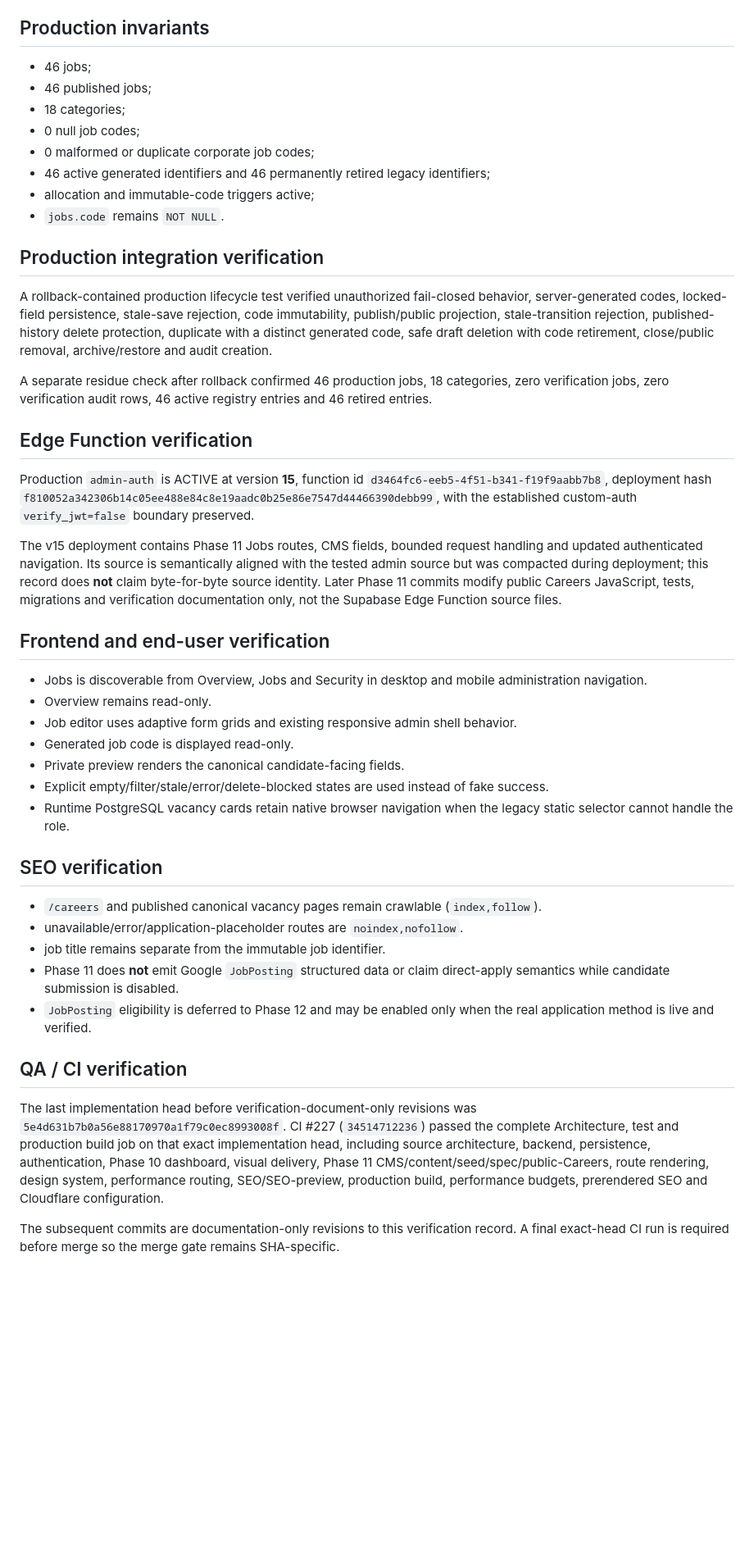
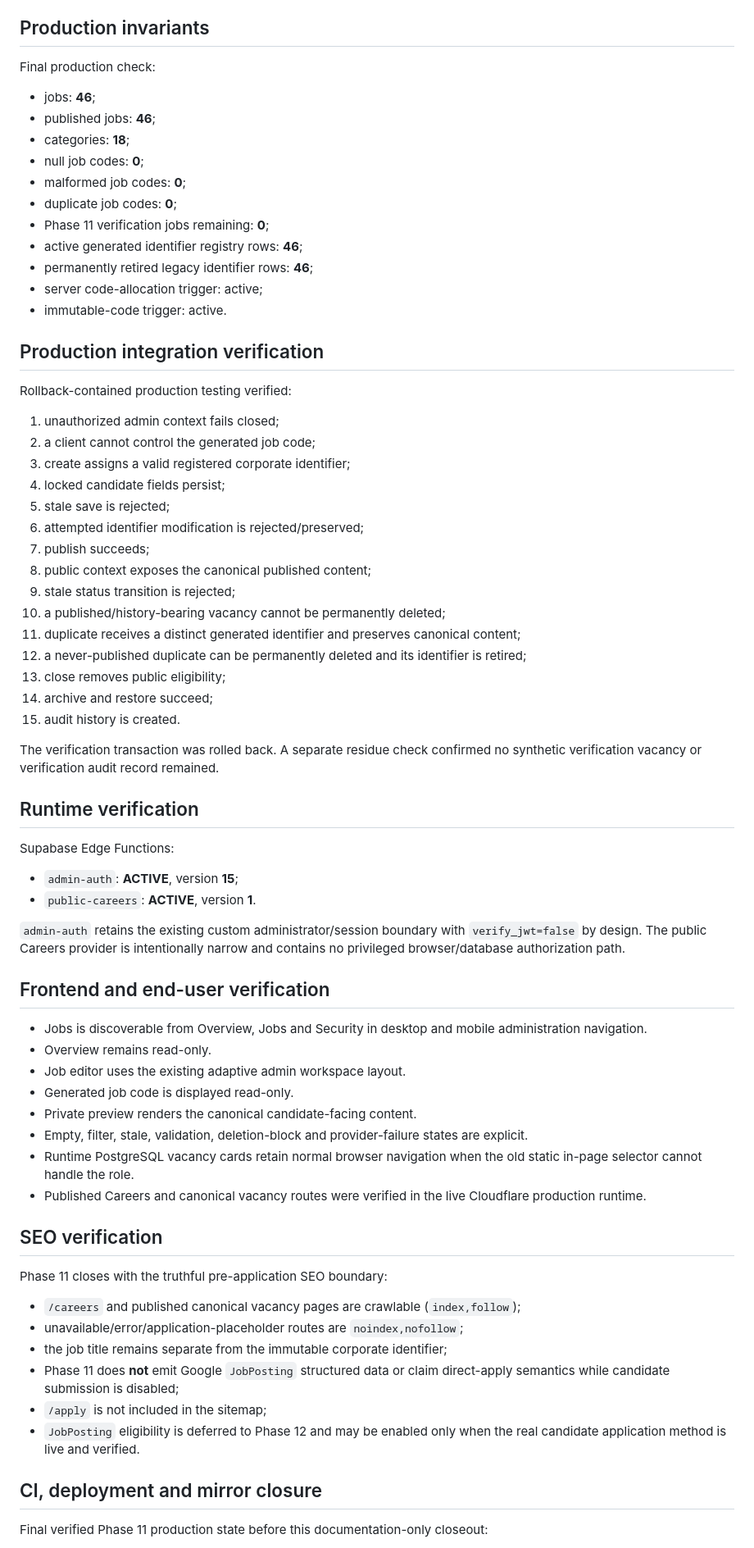
Before and after one commit to RCITCS/RC_IT_CONSULTING_SERVICES, a Markdown page: docs/PHASE_11_VERIFICATION.md, the part around one of its changes. Shown at 82% size. GitHub-like rendering; blank space fills up the shorter version.

Commit message:
docs(phase11): mark completed and verified after production closure

```diff
--- a/docs/PHASE_11_VERIFICATION.md
+++ b/docs/PHASE_11_VERIFICATION.md
@@ -47,48 +70,74 @@ Additional verified controls include job-code registry RLS/browser deny, server-
 
 ## Production invariants
 
-- 46 jobs;
-- 46 published jobs;
-- 18 categories;
-- 0 null job codes;
-- 0 malformed or duplicate corporate job codes;
-- 46 active generated identifiers and 46 permanently retired legacy identifiers;
-- allocation and immutable-code triggers active;
-- `jobs.code` remains `NOT NULL`.
+Final production check:
+
+- jobs: **46**;
+- published jobs: **46**;
+- categories: **18**;
+- null job codes: **0**;
+- malformed job codes: **0**;
+- duplicate job codes: **0**;
+- Phase 11 verification jobs remaining: **0**;
+- active generated identifier registry rows: **46**;
+- permanently retired legacy identifier rows: **46**;
+- server code-allocation trigger: active;
+- immutable-code trigger: active.
 
 ## Production integration verification
 
-A rollback-contained production lifecycle test verified unauthorized fail-closed behavior, server-generated codes, locked-field persistence, stale-save rejection, code immutability, publish/public projection, stale-transition rejection, published-history delete protection, duplicate with a distinct generated code, safe draft deletion with code retirement, close/public removal, archive/restore and audit creation.
+Rollback-contained production testing verified:
 
-A separate residue check after rollback confirmed 46 production jobs, 18 categories, zero verification jobs, zero verification audit rows, 46 active registry entries and 46 retired entries.
+1. unauthorized admin context fails closed;
+2. a client cannot control the generated job code;
+3. create assigns a valid registered corporate identifier;
+4. locked candidate fields persist;
+5. stale save is rejected;
+6. attempted identifier modification is rejected/preserved;
+7. publish succeeds;
+8. public context exposes the canonical published content;
+9. stale status transition is rejected;
+10. a published/history-bearing vacancy cannot be permanently deleted;
+11. duplicate receives a distinct generated identifier and preserves canonical content;
+12. a never-published duplicate can be permanently deleted and its identifier is retired;
+13. close removes public eligibility;
+14. archive and restore succeed;
+15. audit history is created.
 
-## Edge Function verification
+The verification transaction was rolled back. A separate residue check confirmed no synthetic verification vacancy or verification audit record remained.
 
-Production `admin-auth` is ACTIVE at version **15**, function id `d3464fc6-eeb5-4f51-b341-f19f9aabb7b8`, deployment hash `f810052a342306b14c05ee488e84c8e19aadc0b25e86e7547d44466390debb99`, with the established custom-auth `verify_jwt=false` boundary preserved.
+## Runtime verification
 
-The v15 deployment contains Phase 11 Jobs routes, CMS fields, bounded request handling and updated authenticated navigation. Its source is semantically aligned with the tested admin source but was compacted during deployment; this record does **not** claim byte-for-byte source identity. Later Phase 11 commits modify public Careers JavaScript, tests, migrations and verification documentation only, not the Supabase Edge Function source files.
+Supabase Edge Functions:
+
+- `admin-auth`: **ACTIVE**, version **15**;
+- `public-careers`: **ACTIVE**, version **1**.
+
+`admin-auth` retains the existing custom administrator/session boundary with `verify_jwt=false` by design. The public Careers provider is intentionally narrow and contains no privileged browser/database authorization path.
 
 ## Frontend and end-user verification
 
 - Jobs is discoverable from Overview, Jobs and Security in desktop and mobile administration navigation.
 - Overview remains read-only.
-- Job editor uses adaptive form grids and existing responsive admin shell behavior.
+- Job editor uses the existing adaptive admin workspace layout.
 - Generated job code is displayed read-only.
-- Private preview renders the canonical candidate-facing fields.
-- Explicit empty/filter/stale/error/delete-blocked states are used instead of fake success.
-- Runtime PostgreSQL vacancy cards retain native browser navigation when the legacy static selector cannot handle the role.
+- Private preview renders the canonical candidate-facing content.
+- Empty, filter, stale, validation, deletion-block and provider-failure states are explicit.
+- Runtime PostgreSQL vacancy cards retain normal browser navigation when the old static in-page selector cannot handle the role.
+- Published Careers and canonical vacancy routes were verified in the live Cloudflare production runtime.
 
 ## SEO verification
 
-- `/careers` and published canonical vacancy pages remain crawlable (`index,follow`).
-- unavailable/error/application-placeholder routes are `noindex,nofollow`.
-- job title remains separate from the immutable job identifier.
-- Phase 11 does **not** emit Google `JobPosting` structured data or claim direct-apply semantics while candidate submission is disabled.
-- `JobPosting` eligibility is deferred to Phase 12 and may be enabled only when the real application method is live and verified.
+Phase 11 closes with the truthful pre-application SEO boundary:
 
-## QA / CI verification
+- `/careers` and published canonical vacancy pages are crawlable (`index,follow`);
+- unavailable/error/application-placeholder routes are `noindex,nofollow`;
+- the job title remains separate from the immutable corporate identifier;
+- Phase 11 does **not** emit Google `JobPosting` structured data or claim direct-apply semantics while candidate submission is disabled;
+- `/apply` is not included in the sitemap;
+- `JobPosting` eligibility is deferred to Phase 12 and may be enabled only when the real candidate application method is live and verified.
 
-The last implementation head before verification-document-only revisions was `5e4d631b7b0a56e88170970a1f79c0ec8993008f`. CI #227 (`34514712236`) passed the complete Architecture, test and production build job on that exact implementation head, including source architecture, backend, persistence, authentication, Phase 10 dashboard, visual delivery, Phase 11 CMS/content/seed/spec/public-Careers, route rendering, design system, performance routing, SEO/SEO-preview, production build, performance budgets, prerendered SEO and Cloudflare configuration.
+## CI, deployment and mirror closure
 
-The subsequent commits are documentation-only revisions to this verification record. A final exact-head CI run is required before merge so the merge gate remains SHA-specific.
+Final verified Phase 11 production state before this documentation-only closeout:
 
```
Also changed, not shown: other parts of docs/PHASE_11_VERIFICATION.md (+86 -48 lines).
